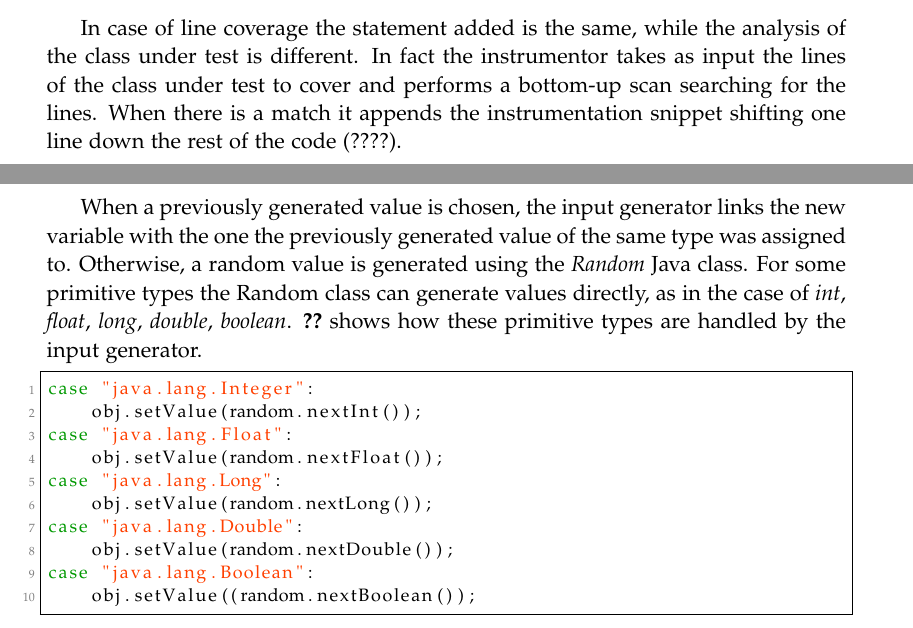
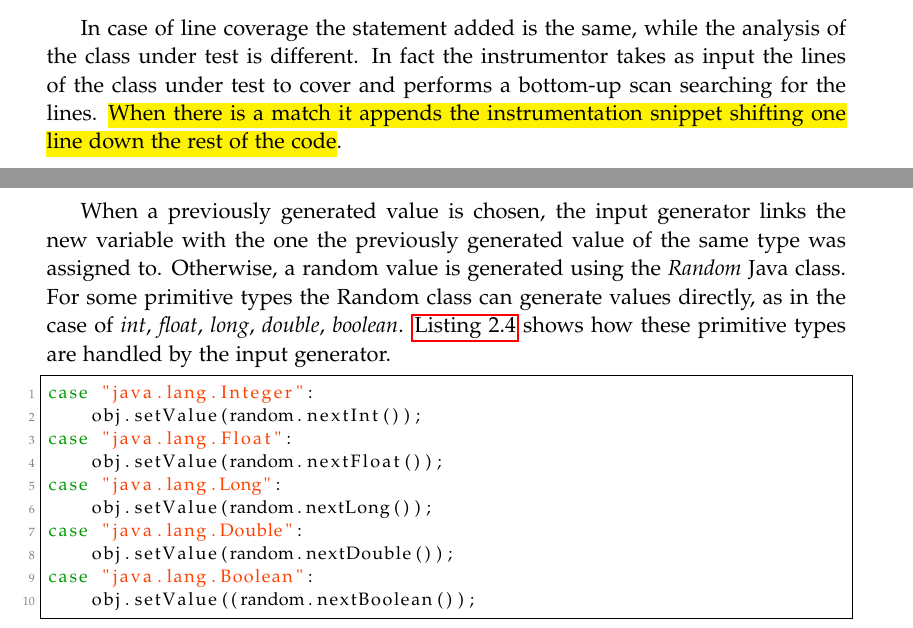
Before and after one commit to NicolaGilberti/randomTestGenerator, a LaTeX thesis (Document/master.tex, which reads Document/sections/ci.tex, Document/sections/pig.tex): two parts of pages 7 and 9 of 22, joined at a grey line, cut so that both start at the same text. Compiled offline with pdfLaTeX.

Commit message:
removed questions mark

```diff
--- a/Document/sections/ci.tex
+++ b/Document/sections/ci.tex
@@ -33,7 +33,7 @@ factory.Code().createCodeSnippetStatement("checker.add("+ counter++ +")");
 \end{lstlisting}
 \end{minipage}
 
-In case of line coverage the statement added is the same, while the analysis of the class under test is different. In fact the instrumentor takes as input the lines of the class under test to cover and performs a bottom-up scan searching for the lines. When there is a match it appends the instrumentation snippet shifting one line down the rest of the code (????).
+In case of line coverage the statement added is the same, while the analysis of the class under test is different. In fact the instrumentor takes as input the lines of the class under test to cover and performs a bottom-up scan searching for the lines. \hl{When there is a match it appends the instrumentation snippet shifting one line down the rest of the code}.
 
 \begin{minipage}{\linewidth}
 \begin{lstlisting}[caption={The function to add the ArrayList instantiation snippet},label={lst:modConstructor}]% Start your code-block
--- a/Document/sections/pig.tex
+++ b/Document/sections/pig.tex
@@ -11,7 +11,7 @@ When the test generator requires a new variable of a primitive type, the primiti
 
 Then, it checks if a value of that type was previously generated. If yes, with an equal probability (\hl{which is?}) the program generates a new value or picks a previously generated one (\hl{if no, what happens?}). There is a third option for object types that is the \emph{null} value, but it is chosen with a smaller probability (\hl{which is and why is it smaller?}).
 
-When a previously generated value is chosen, the input generator links the new variable with the one the previously generated value of the same type was assigned to. Otherwise, a random value is generated using the \textit{Random} Java class. For some primitive types the Random class can generate values directly, as in the case of \textit{int}, \textit{float}, \textit{long}, \textit{double}, \textit{boolean}. \autoref{st:genDef} shows how these primitive types are handled by the input generator.
+When a previously generated value is chosen, the input generator links the new variable with the one the previously generated value of the same type was assigned to. Otherwise, a random value is generated using the \textit{Random} Java class. For some primitive types the Random class can generate values directly, as in the case of \textit{int}, \textit{float}, \textit{long}, \textit{double}, \textit{boolean}. \autoref{lst:genDef} shows how these primitive types are handled by the input generator.
 
 %\lstset{language=XML}
 \begin{lstlisting}[caption={Random default generator},label={lst:genDef}]% Start your code-block
```
Also changed, not shown: Document/master.pdf.
